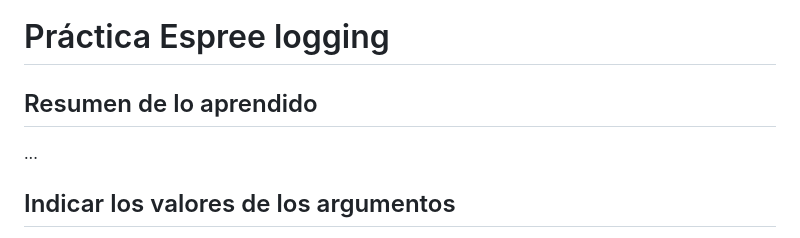
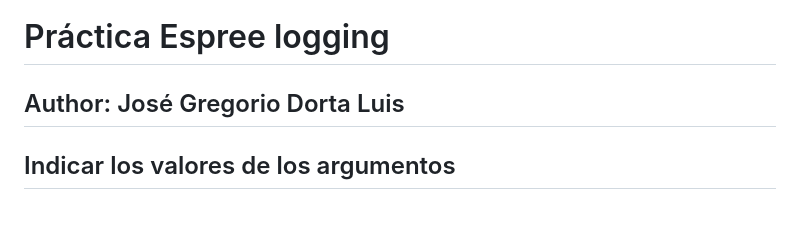
Before and after one commit to ULL-ESIT-PL-2223/espree-logging-jose_gregorio-dorta-luis-alu0101414676, a Markdown page: README.md, the part around the change. GitHub-like rendering; blank space fills up the shorter version.

Commit message:
Finalizado README

```diff
--- a/README.md
+++ b/README.md
@@ -1,9 +1,7 @@
 [![Open in Codespaces](https://classroom.github.com/assets/launch-codespace-f4981d0f882b2a3f0472912d15f9806d57e124e0fc890972558857b51b24a6f9.svg)](https://classroom.github.com/open-in-codespaces?assignment_repo_id=10283511)
 # Práctica Espree logging
 
-## Resumen de lo aprendido
-
-...
+## Author: José Gregorio Dorta Luis
 
 ## Indicar los valores de los argumentos
 
```
